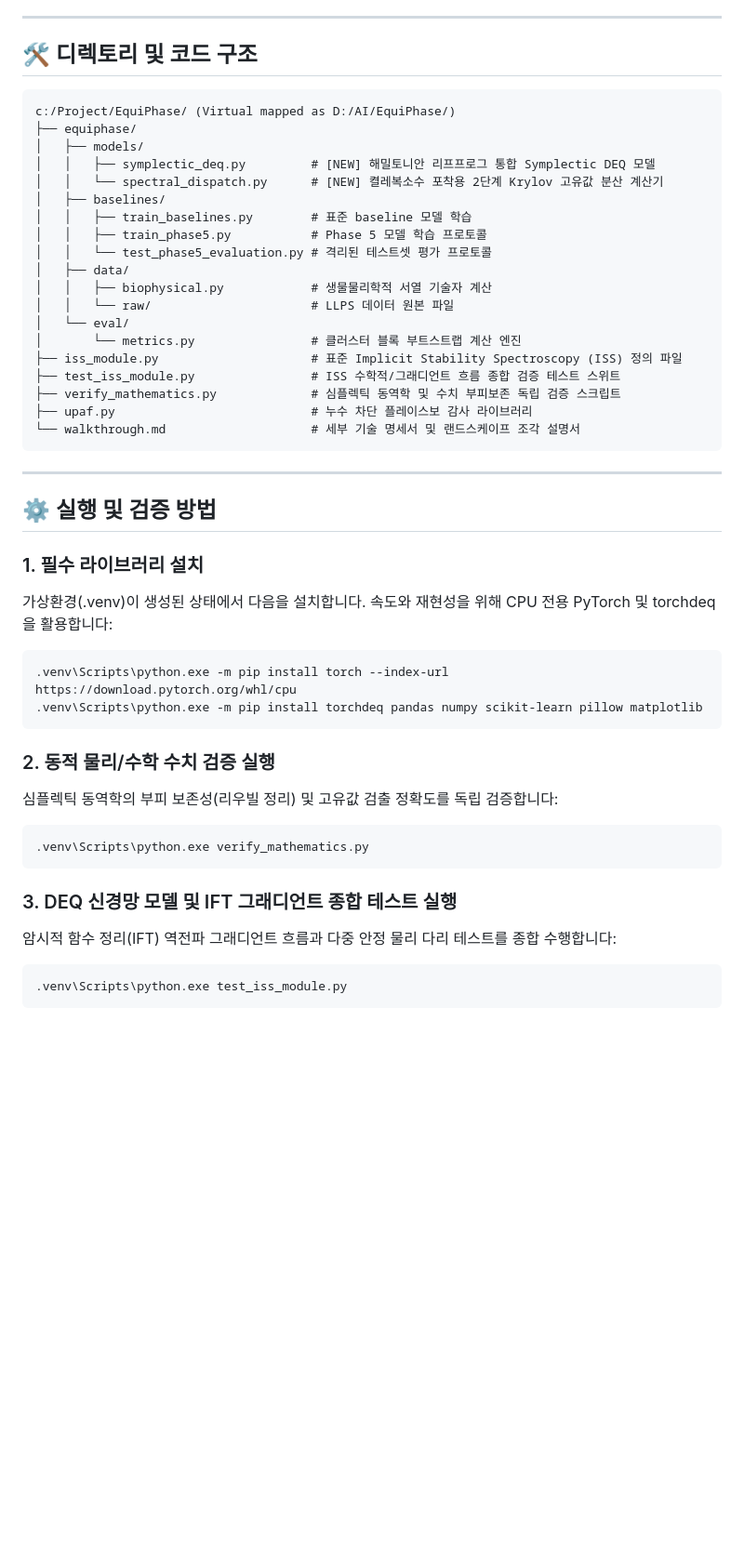
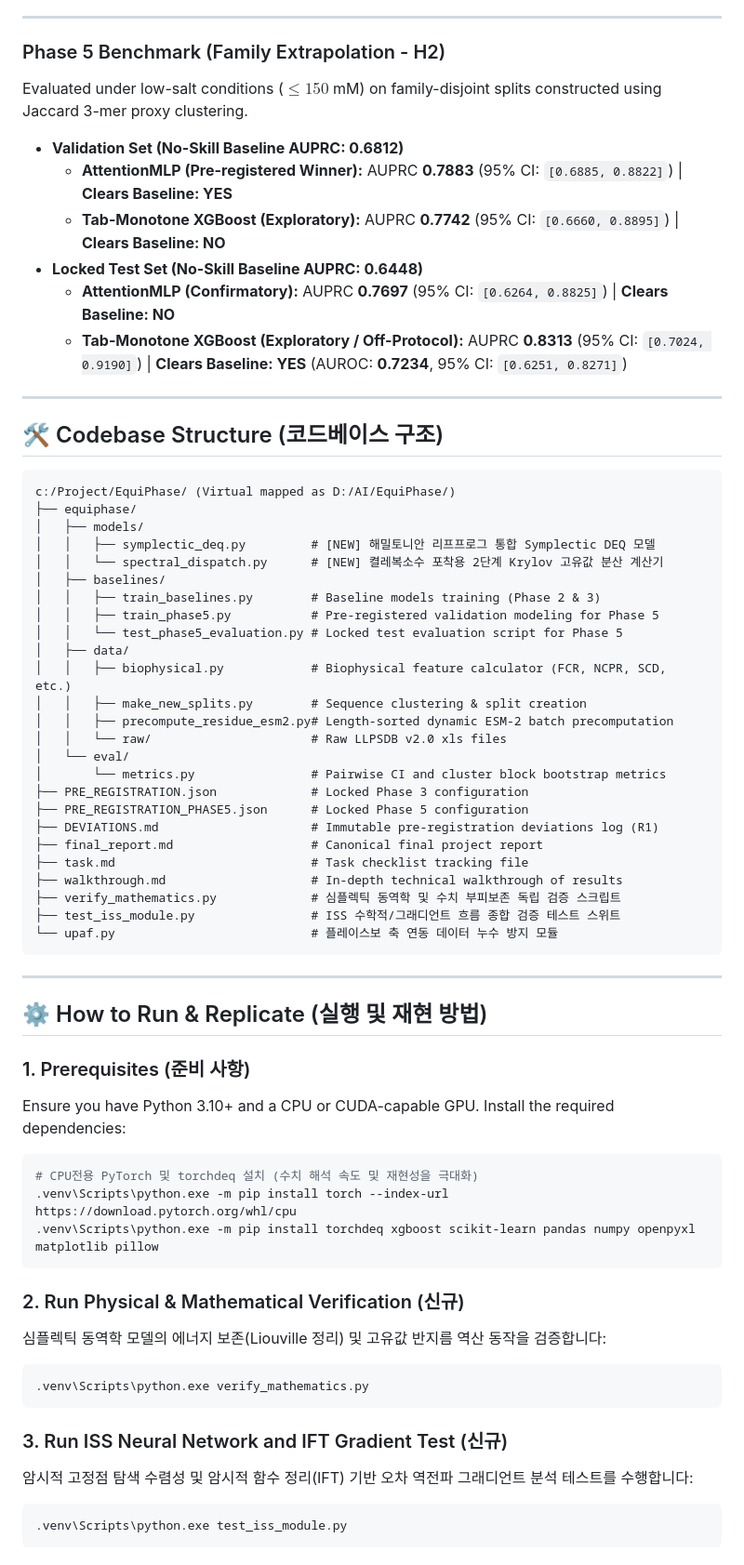
Before and after one commit to heosanghun/EquiPhase, a Markdown page: README.md, the part around one of its changes. Shown at 93% size. Drawn GitHub-style; blank space fills up the shorter version.

Commit message:
docs: Merge original benchmark results and Korean explanations of Symplectic DEQ in README.md

````diff
--- a/README.md
+++ b/README.md
@@ -46,7 +69,19 @@ EquiPhase는 본래 본질적 무질서 단백질(IDPs)의 환경 의존적 액
 
 ---
 
-## 🛠️ 디렉토리 및 코드 구조
+### Phase 5 Benchmark (Family Extrapolation - H2)
+Evaluated under low-salt conditions ($\le 150$ mM) on family-disjoint splits constructed using Jaccard 3-mer proxy clustering.
+
+* **Validation Set (No-Skill Baseline AUPRC: 0.6812)**
+  * **AttentionMLP (Pre-registered Winner):** AUPRC **0.7883** (95% CI: `[0.6885, 0.8822]`) | **Clears Baseline: YES**
+  * **Tab-Monotone XGBoost (Exploratory):** AUPRC **0.7742** (95% CI: `[0.6660, 0.8895]`) | **Clears Baseline: NO**
+* **Locked Test Set (No-Skill Baseline AUPRC: 0.6448)**
+  * **AttentionMLP (Confirmatory):** AUPRC **0.7697** (95% CI: `[0.6264, 0.8825]`) | **Clears Baseline: NO**
+  * **Tab-Monotone XGBoost (Exploratory / Off-Protocol):** AUPRC **0.8313** (95% CI: `[0.7024, 0.9190]`) | **Clears Baseline: YES** (AUROC: **0.7234**, 95% CI: `[0.6251, 0.8271]`)
+
+---
+
+## 🛠️ Codebase Structure (코드베이스 구조)
 
 ```
 c:/Project/EquiPhase/ (Virtual mapped as D:/AI/EquiPhase/)
@@ -55,40 +90,47 @@ c:/Project/EquiPhase/ (Virtual mapped as D:/AI/EquiPhase/)
 │   │   ├── symplectic_deq.py         # [NEW] 해밀토니안 리프프로그 통합 Symplectic DEQ 모델
 │   │   └── spectral_dispatch.py      # [NEW] 켤레복소수 포착용 2단계 Krylov 고유값 분산 계산기
 │   ├── baselines/
-│   │   ├── train_baselines.py        # 표준 baseline 모델 학습
-│   │   ├── train_phase5.py           # Phase 5 모델 학습 프로토콜
-│   │   └── test_phase5_evaluation.py # 격리된 테스트셋 평가 프로토콜
+│   │   ├── train_baselines.py        # Baseline models training (Phase 2 & 3)
+│   │   ├── train_phase5.py           # Pre-registered validation modeling for Phase 5
+│   │   └── test_phase5_evaluation.py # Locked test evaluation script for Phase 5
 │   ├── data/
-│   │   ├── biophysical.py            # 생물물리학적 서열 기술자 계산
-│   │   └── raw/                      # LLPS 데이터 원본 파일
+│   │   ├── biophysical.py            # Biophysical feature calculator (FCR, NCPR, SCD, etc.)
+│   │   ├── make_new_splits.py        # Sequence clustering & split creation
+│   │   ├── precompute_residue_esm2.py# Length-sorted dynamic ESM-2 batch precomputation
+│   │   └── raw/                      # Raw LLPSDB v2.0 xls files
 │   └── eval/
-│       └── metrics.py                # 클러스터 블록 부트스트랩 계산 엔진
-├── iss_module.py                     # 표준 Implicit Stability Spectroscopy (ISS) 정의 파일
+│       └── metrics.py                # Pairwise CI and cluster block bootstrap metrics
+├── PRE_REGISTRATION.json             # Locked Phase 3 configuration
+├── PRE_REGISTRATION_PHASE5.json      # Locked Phase 5 configuration
+├── DEVIATIONS.md                     # Immutable pre-registration deviations log (R1)
+├── final_report.md                   # Canonical final project report
+├── task.md                           # Task checklist tracking file
+├── walkthrough.md                    # In-depth technical walkthrough of results
+├── verify_mathematics.py             # 심플렉틱 동역학 및 수치 부피보존 독립 검증 스크립트
 ├── test_iss_module.py                # ISS 수학적/그래디언트 흐름 종합 검증 테스트 스위트
-├── verify_mathematics.py             # 심플렉틱 동역학 및 수치 부피보존 독립 검증 스크립트
-├── upaf.py                           # 누수 차단 플레이스보 감사 라이브러리
-└── walkthrough.md                    # 세부 기술 명세서 및 랜드스케이프 조각 설명서
+└── upaf.py                           # 플레이스보 축 연동 데이터 누수 방지 모듈
 ```
 
 ---
 
-## ⚙️ 실행 및 검증 방법
+## ⚙️ How to Run & Replicate (실행 및 재현 방법)
 
-### 1. 필수 라이브러리 설치
-가상환경(.venv)이 생성된 상태에서 다음을 설치합니다. 속도와 재현성을 위해 CPU 전용 PyTorch 및 torchdeq을 활용합니다:
+### 1. Prerequisites (준비 사항)
+Ensure you have Python 3.10+ and a CPU or CUDA-capable GPU. Install the required dependencies:
 ```bash
+# CPU전용 PyTorch 및 torchdeq 설치 (수치 해석 속도 및 재현성을 극대화)
 .venv\Scripts\python.exe -m pip install torch --index-url https://download.pytorch.org/whl/cpu
-.venv\Scripts\python.exe -m pip install torchdeq pandas numpy scikit-learn pillow matplotlib
+.venv\Scripts\python.exe -m pip install torchdeq xgboost scikit-learn pandas numpy openpyxl matplotlib pillow
 ```
 
-### 2. 동적 물리/수학 수치 검증 실행
-심플렉틱 동역학의 부피 보존성(리우빌 정리) 및 고유값 검출 정확도를 독립 검증합니다:
+### 2. Run Physical & Mathematical Verification (신규)
+심플렉틱 동역학 모델의 에너지 보존(Liouville 정리) 및 고유값 반지름 역산 동작을 검증합니다:
 ```bash
 .venv\Scripts\python.exe verify_mathematics.py
 ```
 
-### 3. DEQ 신경망 모델 및 IFT 그래디언트 종합 테스트 실행
-암시적 함수 정리(IFT) 역전파 그래디언트 흐름과 다중 안정 물리 다리 테스트를 종합 수행합니다:
+### 3. Run ISS Neural Network and IFT Gradient Test (신규)
+암시적 고정점 탐색 수렴성 및 암시적 함수 정리(IFT) 기반 오차 역전파 그래디언트 분석 테스트를 수행합니다:
 ```bash
 .venv\Scripts\python.exe test_iss_module.py
 ```
````
Also changed, not shown: other parts of README.md (+76 -31 lines).
